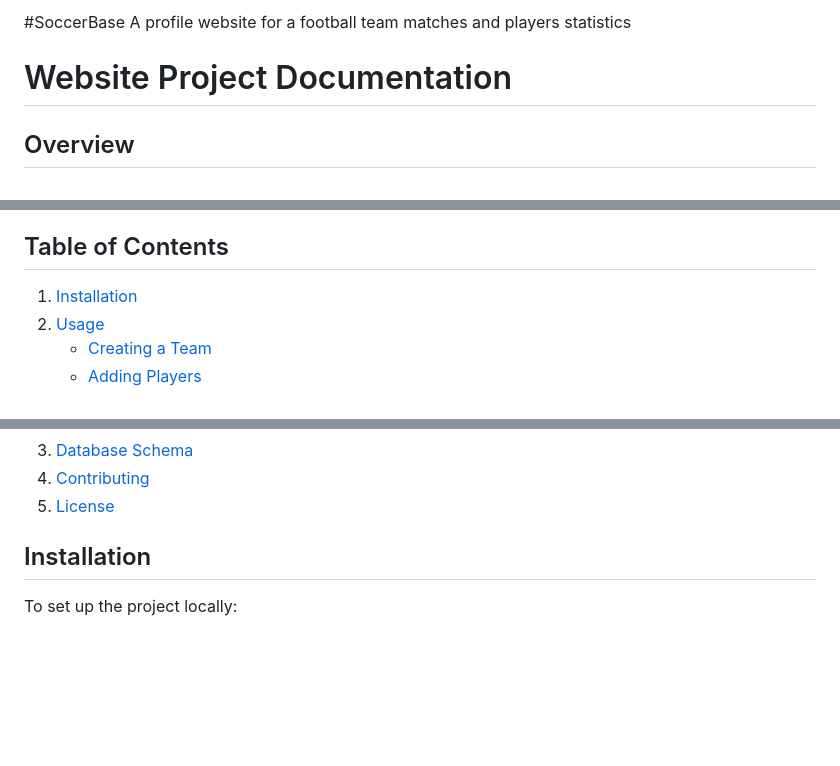
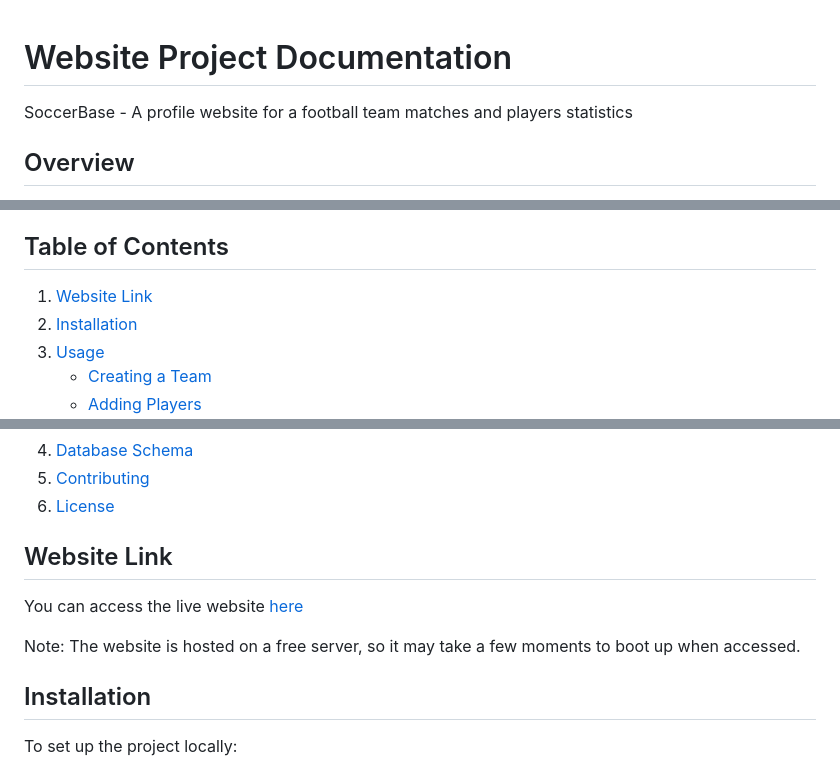
Before and after one commit to Sheriff-AA/bife-football, a Markdown page: README.md, 3 parts joined by grey strips. GitHub-like rendering; blank space fills up the shorter version.

Commit message:
Update README.md, added website link

```diff
--- a/README.md
+++ b/README.md
@@ -1,6 +1,5 @@
-#SoccerBase
-A profile website for a football team matches and players statistics
 # Website Project Documentation
+SoccerBase - A profile website for a football team matches and players statistics
 
 ## Overview
 
@@ -17,6 +16,7 @@ This project is a web application built with Django, utilizing HTMX for dynamic
 
 ## Table of Contents
 
+1. [Website Link](#website-link)
 1. [Installation](#installation)
 2. [Usage](#usage)
    - [Creating a Team](#creating-a-team)
@@ -30,6 +30,11 @@ This project is a web application built with Django, utilizing HTMX for dynamic
 3. [Database Schema](#database-schema)
 4. [Contributing](#contributing)
 5. [License](#license)
+
+## Website Link
+You can access the live website [here](soccerbase.onrender.com)
+
+Note: The website is hosted on a free server, so it may take a few moments to boot up when accessed.
 
 ## Installation
 
```
